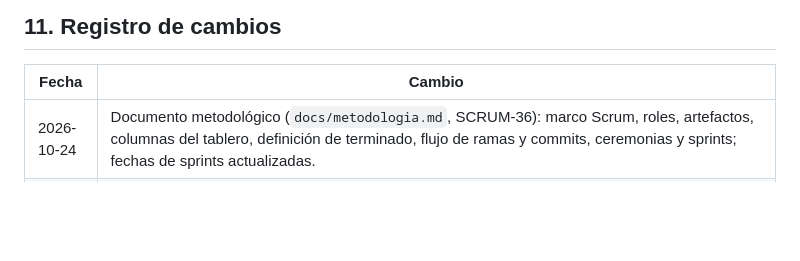
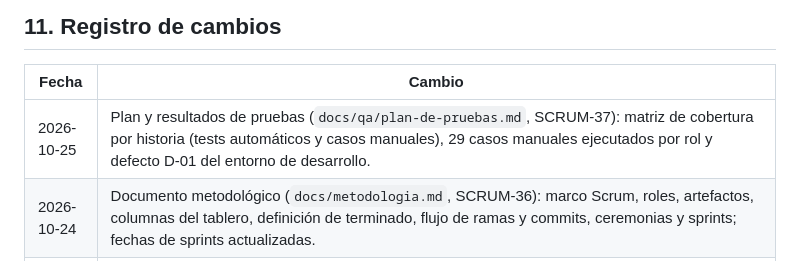
Before and after one commit to Pacotez12/agendturnos-prog4, a Markdown page: docs/arquitectura.md, the part around the change. GitHub-like rendering; blank space fills up the shorter version.

Commit message:
docs(SCRUM-37): plan de pruebas, matriz de cobertura y resultados (#51)

```diff
--- a/docs/arquitectura.md
+++ b/docs/arquitectura.md
@@ -301,6 +301,7 @@ En el Sprint 2 se reasignaron a Marco Brizuela HU-05, HU-07, HU-09 y HU-10 (back
 
 | Fecha | Cambio |
 |---|---|
+| 2026-10-25 | Plan y resultados de pruebas (`docs/qa/plan-de-pruebas.md`, SCRUM-37): matriz de cobertura por historia (tests automáticos y casos manuales), 29 casos manuales ejecutados por rol y defecto D-01 del entorno de desarrollo. |
 | 2026-10-24 | Documento metodológico (`docs/metodologia.md`, SCRUM-36): marco Scrum, roles, artefactos, columnas del tablero, definición de terminado, flujo de ramas y commits, ceremonias y sprints; fechas de sprints actualizadas. |
 | 2026-10-24 | Reloj en vivo en la barra lateral del panel (`<x-reloj/>`): hora HH:mm:ss (`tabular-nums`) y fecha corta en una sola línea en el pie de la barra lateral sobre los datos de usuario; render inicial desde el servidor con `now()` en zona horaria de la clínica sin desajustes sin JS; actualización en vivo cada 1s con Alpine.js mediante cálculo de desfase y formateo `Intl.DateTimeFormat` en `es-PY`. |
 | 2026-10-24 | Plantillas fijas de WhatsApp (SCRUM-43): migración de plantilla genérica `aviso_turno` a 4 plantillas de texto fijo en Meta (`turno_confirmado`, `turno_cancelado`, `turno_reprogramado`, `turno_recordatorio`) con 5 parámetros de body (destinatario, paciente, fecha/hora, profesional, servicio); eliminación de texto libre y motivo de cancelación en WhatsApp; configuración en `services.whatsapp.plantillas`. |
```
Also changed, not shown: docs/qa/plan-de-pruebas.md (added, +100 -0 lines).
